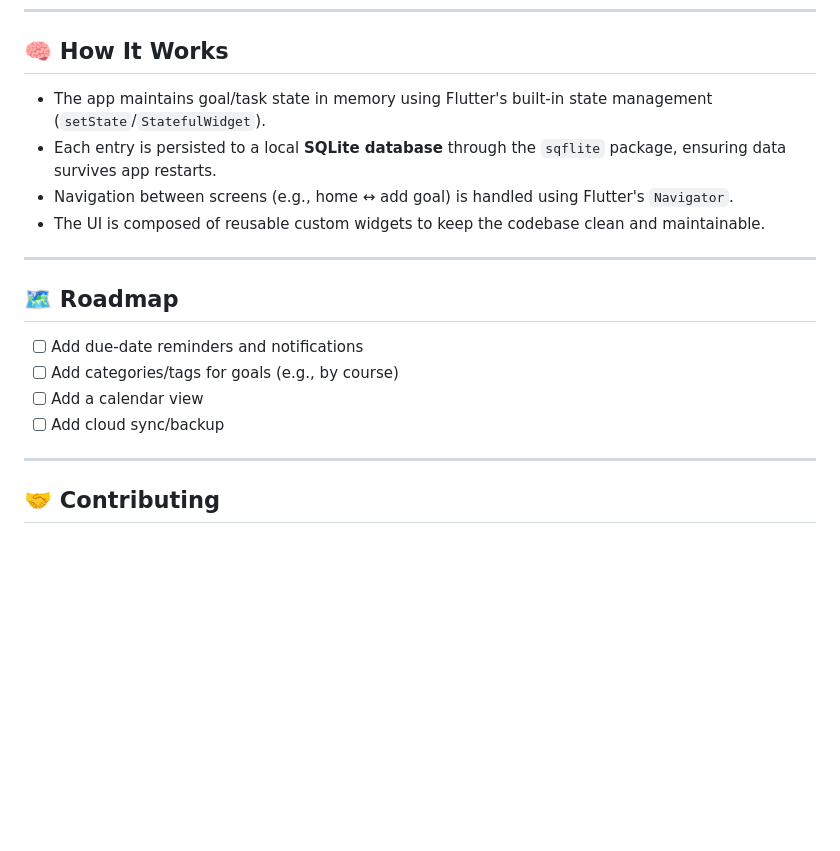
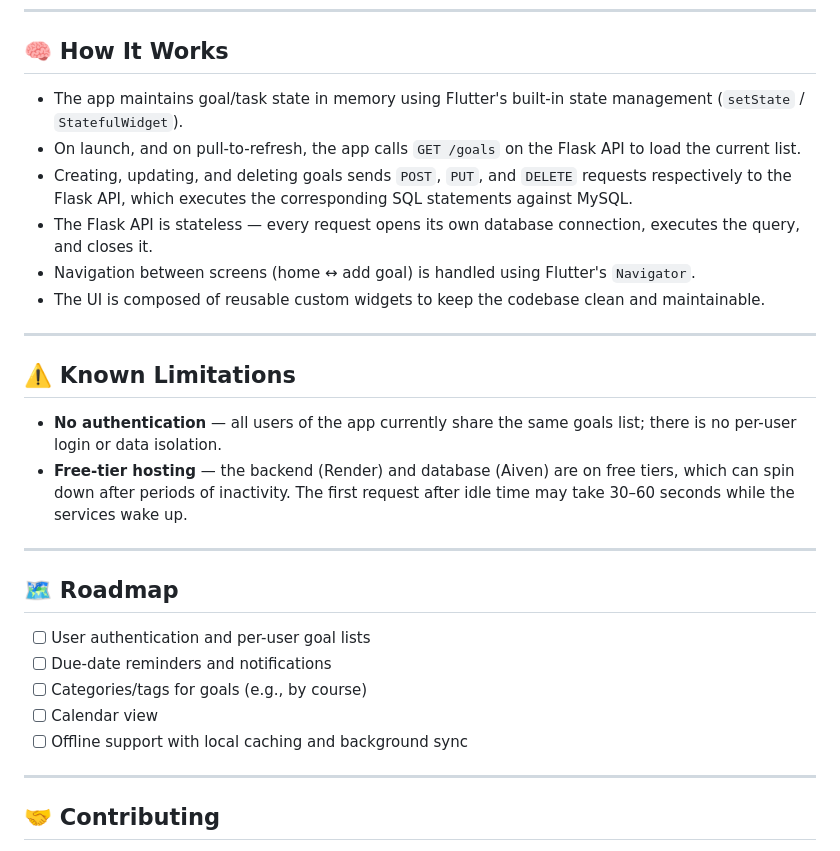
Before and after one commit to KWIZERA-FRED/Study-Planner-App, a Markdown page: README.md, the part around one of its changes. Drawn GitHub-style; blank space fills up the shorter version.

```diff
--- a/README.md
+++ b/README.md
@@ -95,19 +159,29 @@ my_study_planner/
 
 ## 🧠 How It Works
 
-- The app maintains goal/task state in memory using Flutter's built-in state management (`setState`/`StatefulWidget`).
-- Each entry is persisted to a local **SQLite database** through the `sqflite` package, ensuring data survives app restarts.
-- Navigation between screens (e.g., home ↔ add goal) is handled using Flutter's `Navigator`.
+- The app maintains goal/task state in memory using Flutter's built-in state management (`setState` / `StatefulWidget`).
+- On launch, and on pull-to-refresh, the app calls `GET /goals` on the Flask API to load the current list.
+- Creating, updating, and deleting goals sends `POST`, `PUT`, and `DELETE` requests respectively to the Flask API, which executes the corresponding SQL statements against MySQL.
+- The Flask API is stateless — every request opens its own database connection, executes the query, and closes it.
+- Navigation between screens (home ↔ add goal) is handled using Flutter's `Navigator`.
 - The UI is composed of reusable custom widgets to keep the codebase clean and maintainable.
+
+---
+
+## ⚠️ Known Limitations
+
+- **No authentication** — all users of the app currently share the same goals list; there is no per-user login or data isolation.
+- **Free-tier hosting** — the backend (Render) and database (Aiven) are on free tiers, which can spin down after periods of inactivity. The first request after idle time may take 30–60 seconds while the services wake up.
 
 ---
 
 ## 🗺️ Roadmap
 
-- [ ] Add due-date reminders and notifications
-- [ ] Add categories/tags for goals (e.g., by course)
-- [ ] Add a calendar view
-- [ ] Add cloud sync/backup
+- [ ] User authentication and per-user goal lists
+- [ ] Due-date reminders and notifications
+- [ ] Categories/tags for goals (e.g., by course)
+- [ ] Calendar view
+- [ ] Offline support with local caching and background sync
 
 ---
 
```
Also changed, not shown: other parts of README.md (+86 -22 lines).
